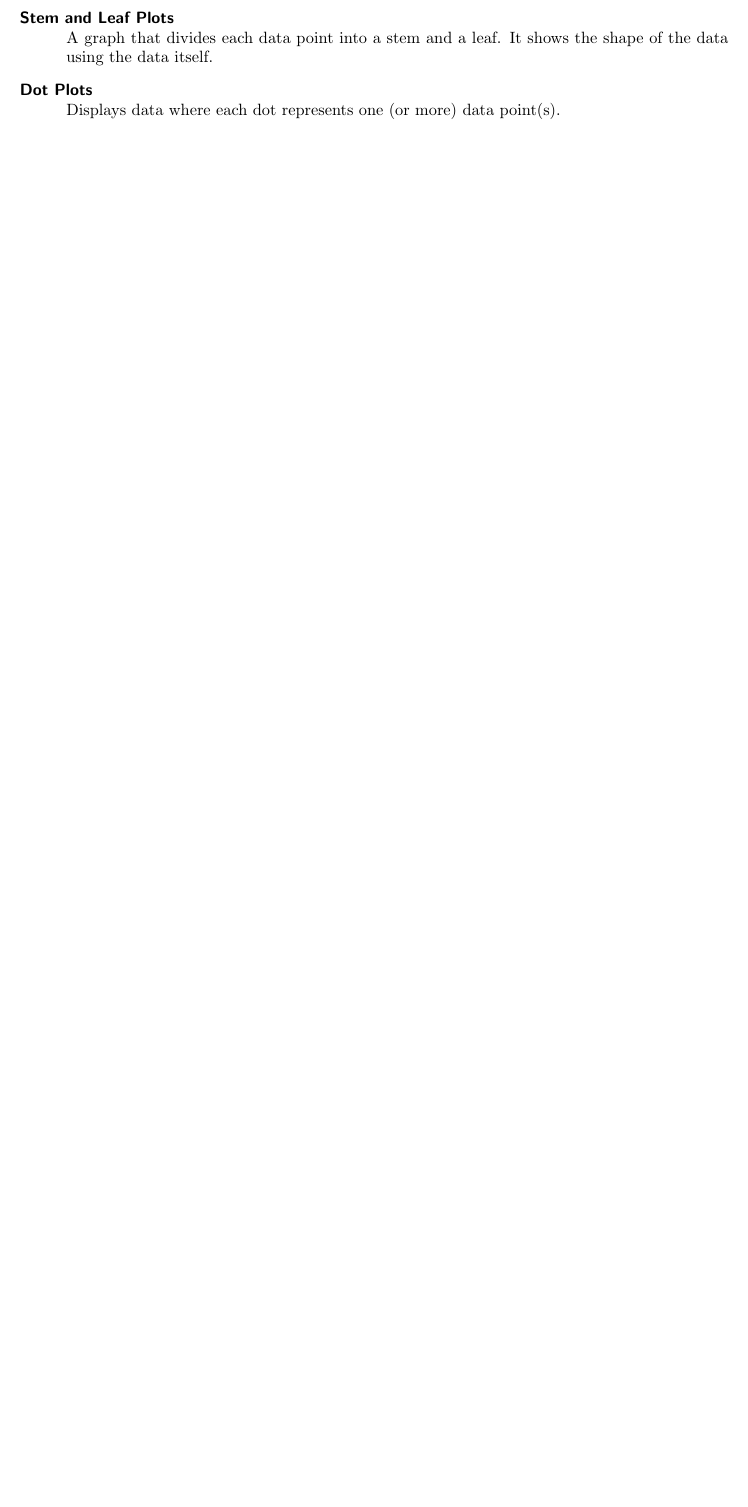
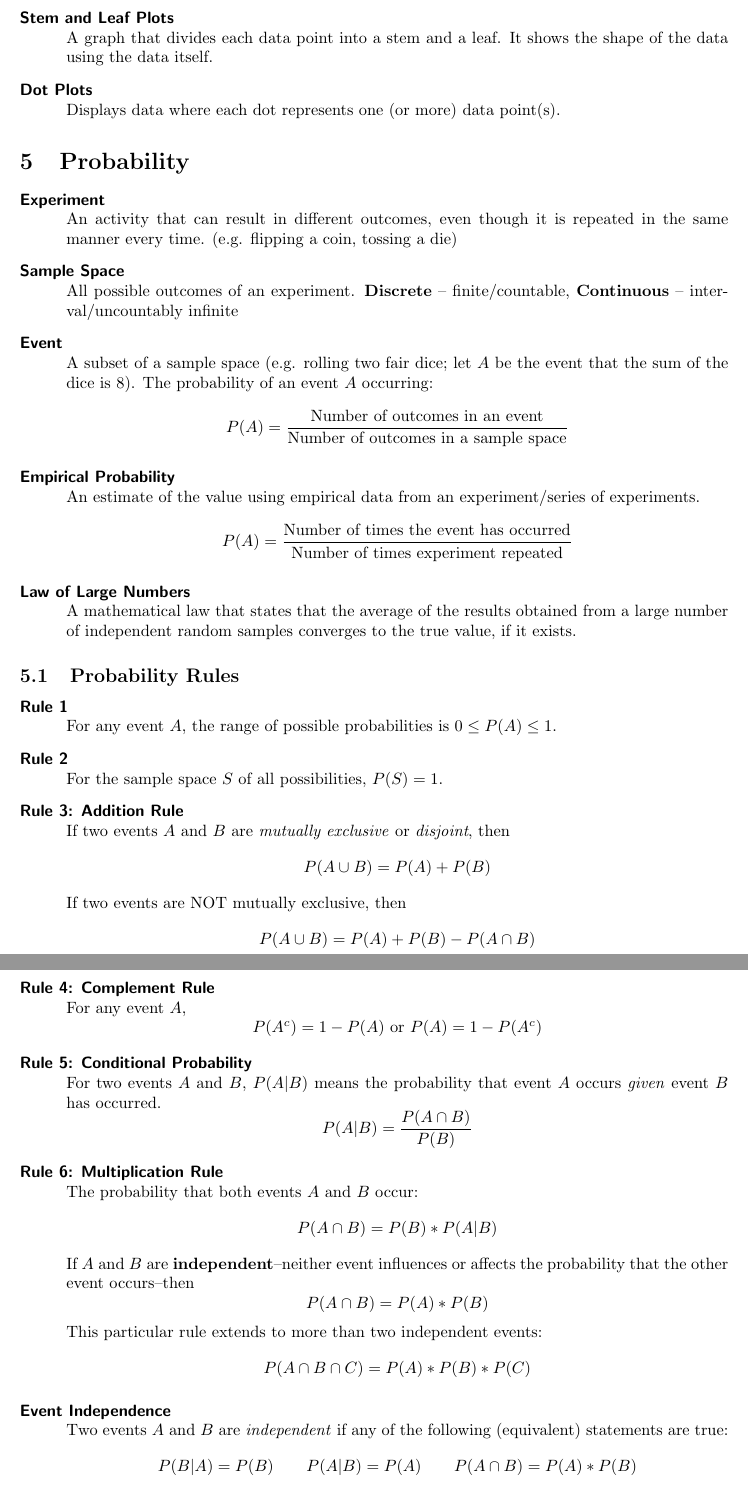
Before and after one commit to cipnrkorvo1/math539, a LaTeX document (notes/refnotes.tex): part of page 5 of 5 before the commit and two parts of pages 5 and 6 of 8 after it, the two joined at a grey line, cut so that both start at the same text, the shorter picture padded with empty space. Compiled offline with pdfLaTeX.

```diff
--- a/notes/refnotes.tex
+++ b/notes/refnotes.tex
@@ -151,3 +151,45 @@
 		\item[Dot Plots]
 		Displays data where each dot represents one (or more) data point(s).
 	\end{definitions}
+\section{Probability}
+\begin{definitions}
+	\item[Experiment]
+	An activity that can result in different outcomes, even though it is repeated in the same manner every time. (e.g. flipping a coin, tossing a die)
+	\item[Sample Space]
+	All possible outcomes of an experiment. \textbf{Discrete} -- finite/countable, \textbf{Continuous} -- interval/uncountably infinite
+	\item[Event]
+	A subset of a sample space (e.g. rolling two fair dice; let $A$ be the event that the sum of the dice is 8). The probability of an event $A$ occurring:
+	\[P(A) = \frac{\text{Number of outcomes in an event}}{\text{Number of outcomes in a sample space}}\]
+	\item[Empirical Probability]
+	An estimate of the value using empirical data from an experiment/series of experiments.
+	\[P(A) = \frac{\text{Number of times the event has occurred}}{\text{Number of times experiment repeated}}\]
+	\item[Law of Large Numbers]
+	A mathematical law that states that the average of the results obtained from a large number of independent random samples converges to the true value, if it exists.
+\end{definitions}
+	\subsection{Probability Rules}
+	\begin{definitions}
+		\item[Rule 1]
+		For any event $A$, the range of possible probabilities is $0 \leq P(A) \leq 1$.
+		\item[Rule 2]
+		For the sample space $S$ of all possibilities, $P(S) = 1$.
+		\item[Rule 3: Addition Rule]
+		If two events $A$ and $B$ are \textit{mutually exclusive} or \textit{disjoint}, then
+		\[P(A \cup B) = P(A) + P(B)\]
+		If two events are NOT mutually exclusive, then
+		\[P(A \cup B) = P(A) + P(B) - P(A \cap B)\]
+		\item[Rule 4: Complement Rule]
+		For any event $A$,
+		\[P(A^c) = 1 - P(A) \text{ or } P(A) = 1 - P(A^c)\]
+		\item[Rule 5: Conditional Probability]
+		For two events $A$ and $B$, $P(A|B)$ means the probability that event $A$ occurs \textit{given} event $B$ has occurred.
+		\[ P(A|B) = \frac{P(A \cap B)}{P(B)}\]
+		\item[Rule 6: Multiplication Rule]
+		The probability that both events $A$ and $B$ occur:
+		\[P(A \cap B) = P(B) * P(A|B)\]
+		If $A$ and $B$ are \textbf{independent}--neither event influences or affects the probability that the other event occurs--then
+		\[ P(A \cap B) = P(A) * P(B)\]
+		This particular rule extends to more than two independent events:
+		\[ P(A \cap B \cap C) = P(A) * P(B) * P(C)\]
+	\item[Event Independence]
+	Two events $A$ and $B$ are \textit{independent} if any of the following (equivalent) statements are true:
+	\[P(B|A) = P(B) \qquad P(A|B) = P(A) \qquad P(A\cap B) = P(A)*P(B)\]
```
Also changed, not shown: notes/refnotes.tex (63 more changed lines).
